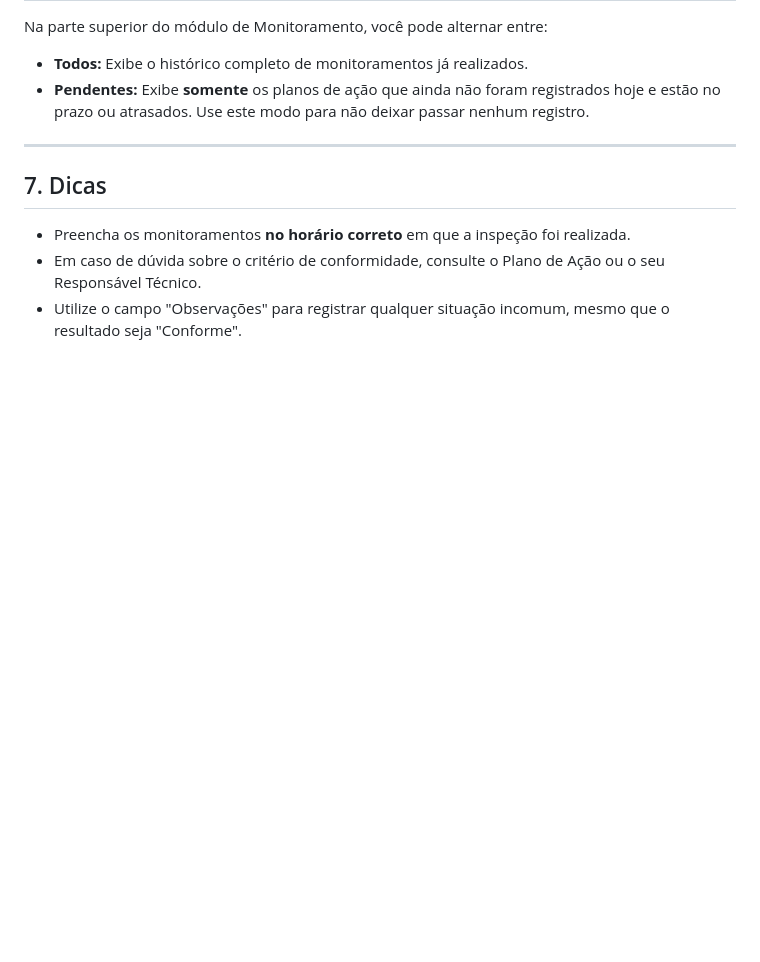
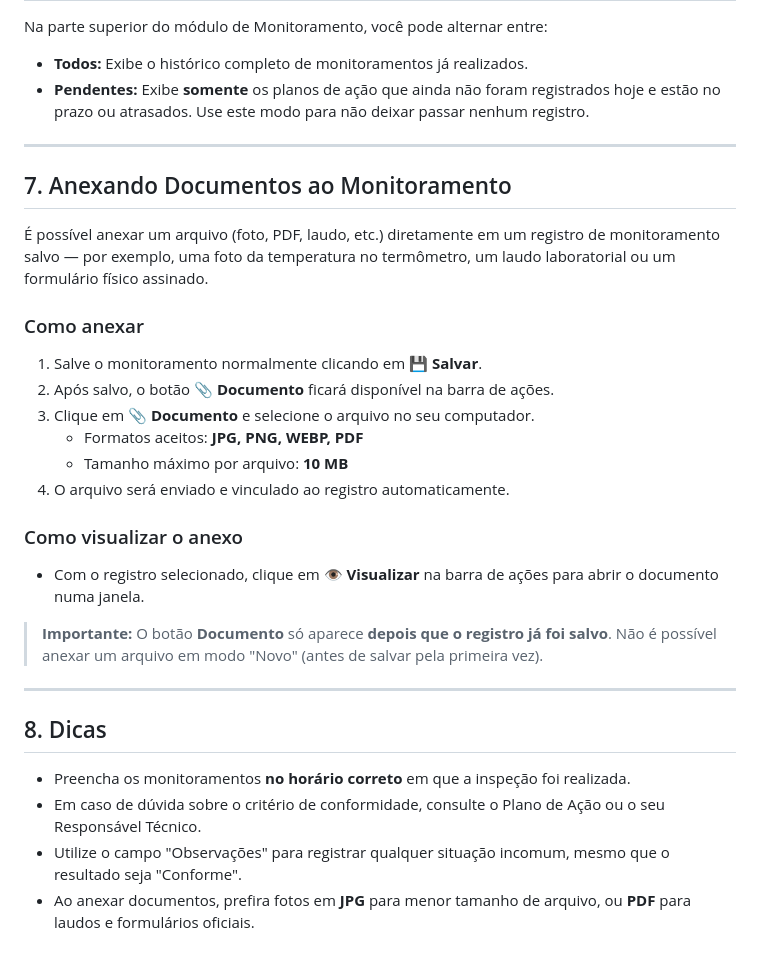
Before and after one commit to trevizanrafael/central-documentos, a Markdown page: md/GUIA-06-MONITORAMENTO.md, the part around the change. Drawn GitHub-style; blank space fills up the shorter version.

Commit message:
Add document attachment instructions to monitoring guide
Added instructions for attaching documents to monitoring records, including file formats and size limits.

```diff
--- a/md/GUIA-06-MONITORAMENTO.md
+++ b/md/GUIA-06-MONITORAMENTO.md
@@ -85,8 +85,30 @@ Na parte superior do módulo de Monitoramento, você pode alternar entre:
 
 ---
 
-## 7. Dicas
+## 7. Anexando Documentos ao Monitoramento
+
+É possível anexar um arquivo (foto, PDF, laudo, etc.) diretamente em um registro de monitoramento salvo — por exemplo, uma foto da temperatura no termômetro, um laudo laboratorial ou um formulário físico assinado.
+
+### Como anexar
+
+1. Salve o monitoramento normalmente clicando em **💾 Salvar**.
+2. Após salvo, o botão **📎 Documento** ficará disponível na barra de ações.
+3. Clique em **📎 Documento** e selecione o arquivo no seu computador.
+   - Formatos aceitos: **JPG, PNG, WEBP, PDF**
+   - Tamanho máximo por arquivo: **10 MB**
+4. O arquivo será enviado e vinculado ao registro automaticamente.
+
+### Como visualizar o anexo
+
+- Com o registro selecionado, clique em **👁 Visualizar** na barra de ações para abrir o documento numa janela.
+
+> **Importante:** O botão **Documento** só aparece **depois que o registro já foi salvo**. Não é possível anexar um arquivo em modo "Novo" (antes de salvar pela primeira vez).
+
+---
+
+## 8. Dicas
 
 - Preencha os monitoramentos **no horário correto** em que a inspeção foi realizada.
 - Em caso de dúvida sobre o critério de conformidade, consulte o Plano de Ação ou o seu Responsável Técnico.
 - Utilize o campo "Observações" para registrar qualquer situação incomum, mesmo que o resultado seja "Conforme".
+- Ao anexar documentos, prefira fotos em **JPG** para menor tamanho de arquivo, ou **PDF** para laudos e formulários oficiais.
```
